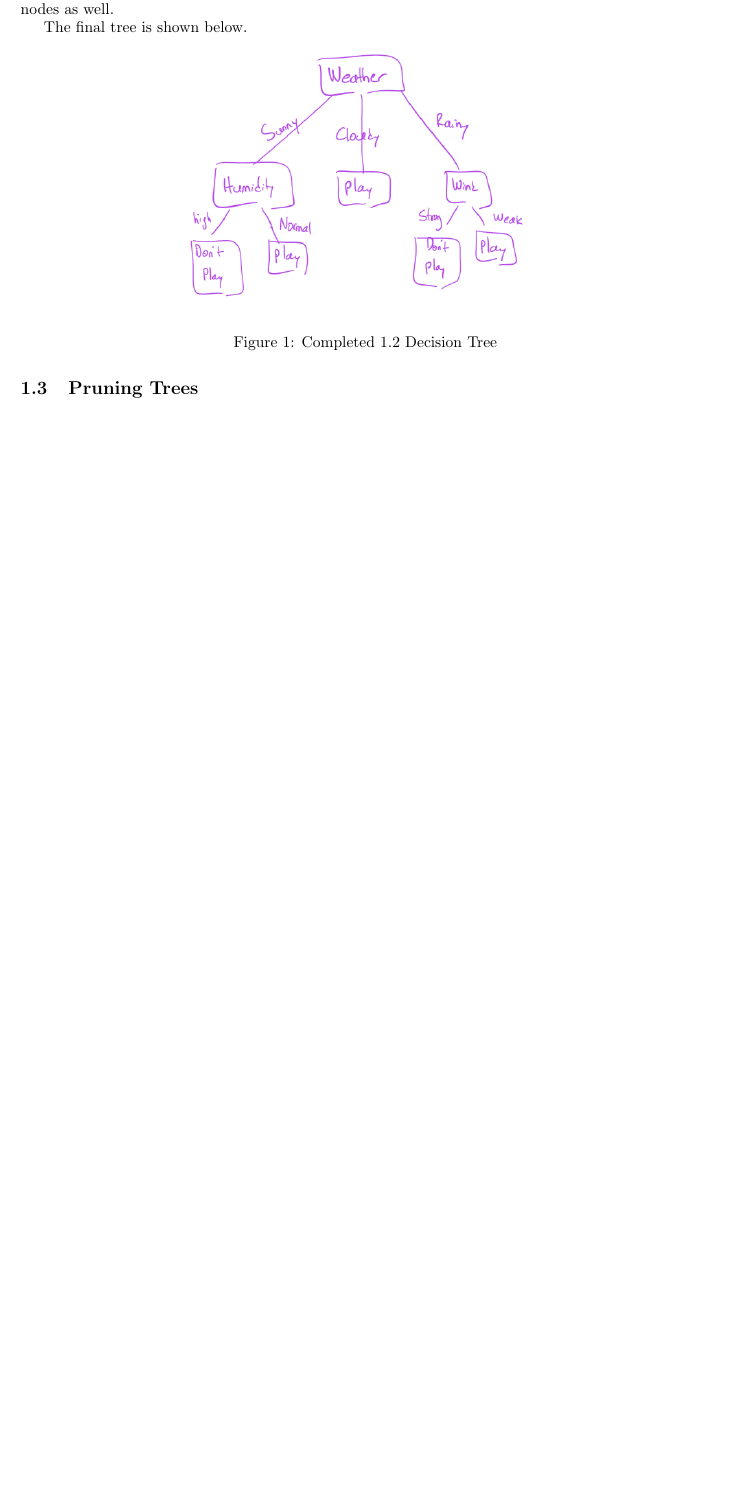
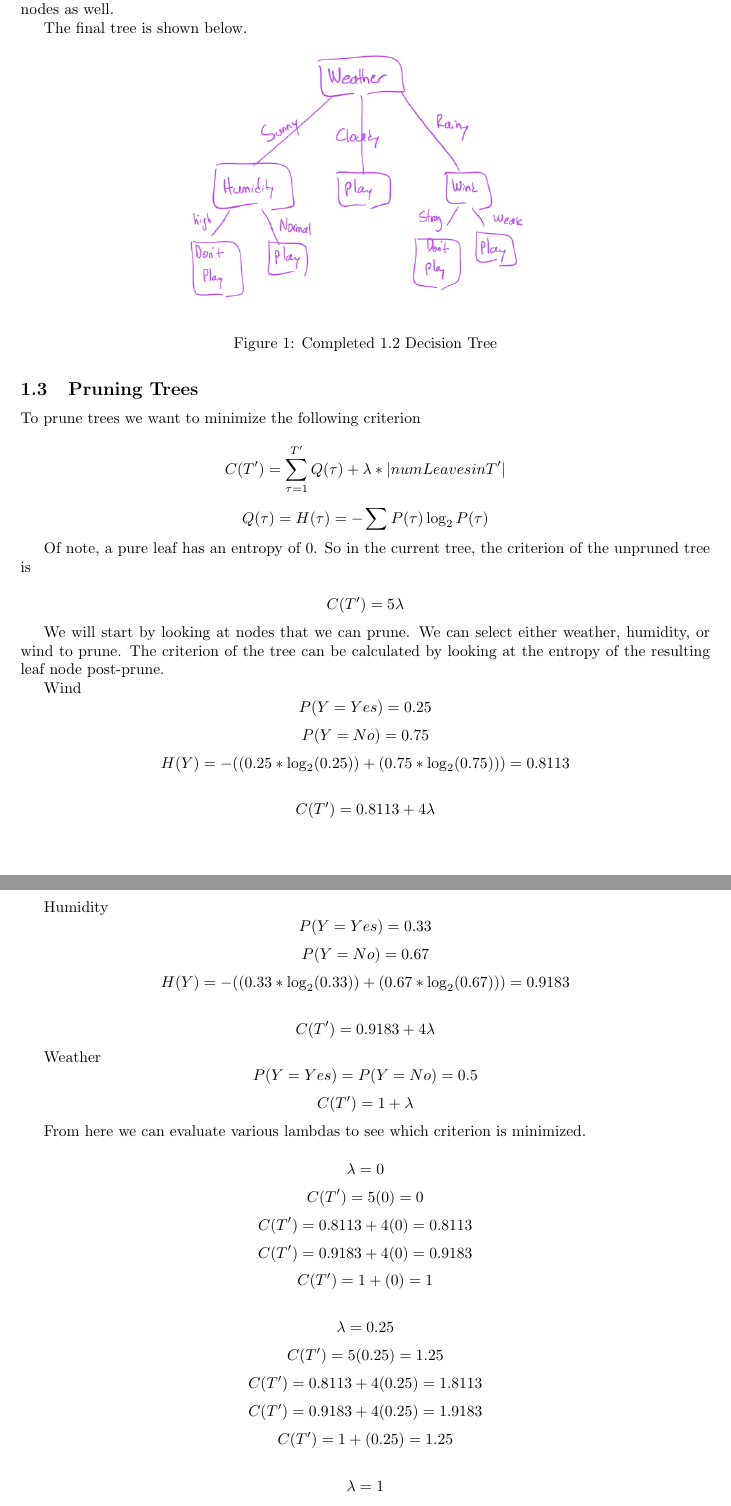
Before and after one commit to Jeffato/ML-Principles, a LaTeX problem sheet (hw3/hw3.tex): part of page 5 of 8 before the commit and two parts of pages 5 and 6 of 10 after it, the two joined at a grey line, cut so that both start at the same text, the shorter picture padded with empty space. Compiled offline with pdfLaTeX.

Commit message:
Final HW3 Submission

```diff
--- a/hw3/hw3.tex
+++ b/hw3/hw3.tex
@@ -221,3 +221,49 @@ The final tree is shown below.
 
 \subsection{Pruning Trees}
 
+To prune trees we want to minimize the following criterion
+
+\[C(T') = \sum_{\tau = 1}^{T'} Q(\tau) + \lambda * | num Leaves in T' |\]
+
+\[Q(\tau) = H(\tau) = - \sum P(\tau)\log_{2}{P(\tau)}\]
+
+Of note, a pure leaf has an entropy of 0. So in the current tree, the criterion of the unpruned tree is
+
+\[C(T') =  5\lambda\]
+
+We will start by looking at nodes that we can prune. We can select either weather, humidity, or wind to prune. The criterion of the tree can be calculated by looking at the entropy of the resulting leaf node post-prune.
+
+Wind
+\[P(Y = Yes) = 0.25\]
+\[ P(Y = No) = 0.75\]
+\[H(Y) = - ((0.25 * \log_2(0.25)) + (0.75 * \log_2(0.75))) = 0.8113\]
+
+\[C(T') = 0.8113 + 4\lambda \]
+
+Humidity
+\[P(Y = Yes) = 0.33\]
+\[P(Y = No) = 0.67\]
+\[H(Y) = - ((0.33 * \log_2(0.33)) + (0.67 * \log_2(0.67))) = 0.9183\]
+
+\[C(T') = 0.9183 + 4\lambda \]
+
+Weather
+\[P(Y = Yes) = P(Y = No) = 0.5\]
+\[C(T') =  1 + \lambda\]
+
+From here we can evaluate various lambdas to see which criterion is minimized.
+
+\[\lambda = 0 \]
+\[C(T') =  5(0) = 0\]
+\[C(T') = 0.8113 + 4(0) = 0.8113 \]
+\[C(T') = 0.9183 + 4(0) = 0.9183\]
+\[C(T') =  1 + (0) = 1\]
+
+\[\lambda = 0.25 \]
+\[C(T') =  5(0.25) = 1.25\]
+\[C(T') = 0.8113 + 4(0.25) = 1.8113 \]
+\[C(T') = 0.9183 + 4(0.25) = 1.9183\]
+\[C(T') =  1 + (0.25) = 1.25\]
+
+\[\lambda = 1 \]
+\[C(T') =  5(1) = 5\]
```
Also changed, not shown: hw3/John Bailon- CS461 HW3.pdf (added), hw3/hw3.tex (7 more changed lines).
